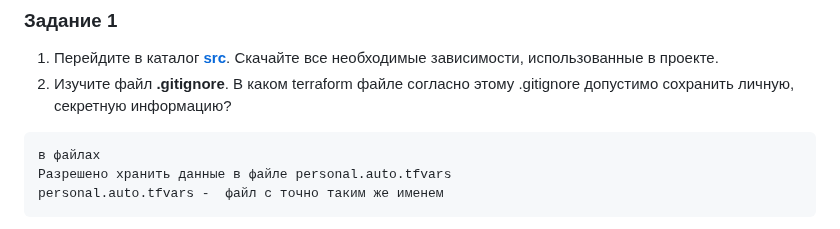
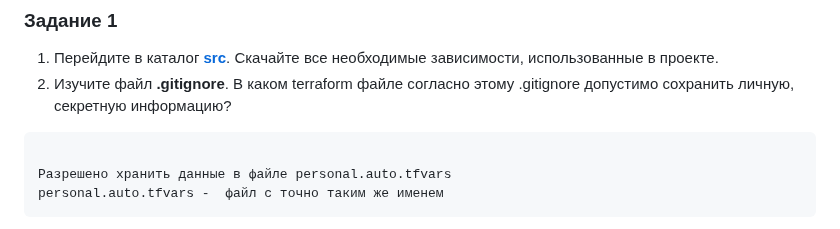
Before and after one commit to PrisyazhnyukAlexey/devops-netology, a Markdown page: terraform/01/hw-01.md, the part around the change. GitHub-like rendering.

````diff
--- a/terraform/01/hw-01.md
+++ b/terraform/01/hw-01.md
@@ -30,7 +30,7 @@
 1. Перейдите в каталог [**src**](https://github.com/netology-code/ter-homeworks/tree/main/01/src). Скачайте все необходимые зависимости, использованные в проекте.
 2. Изучите файл **.gitignore**. В каком terraform файле согласно этому .gitignore допустимо сохранить личную, секретную информацию?
 ```commandline
-в файлах
+
 Разрешено хранить данные в файле personal.auto.tfvars
 personal.auto.tfvars -  файл с точно таким же именем
 ```
````
